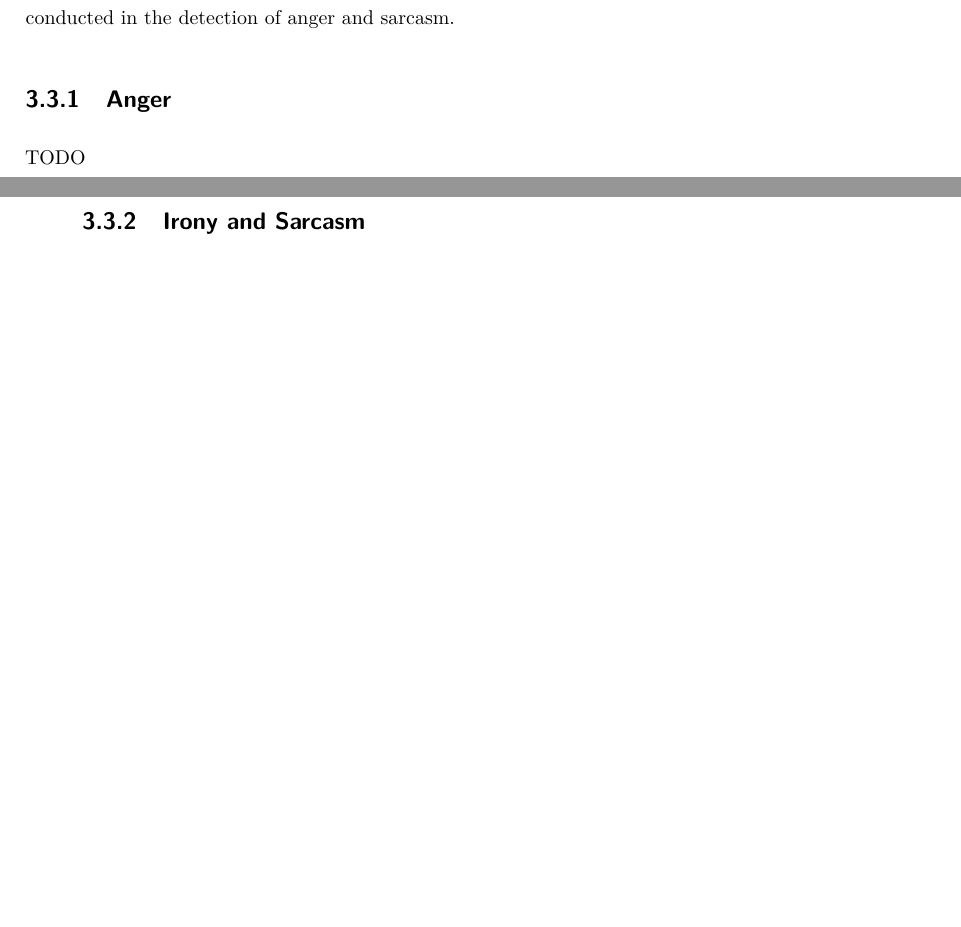
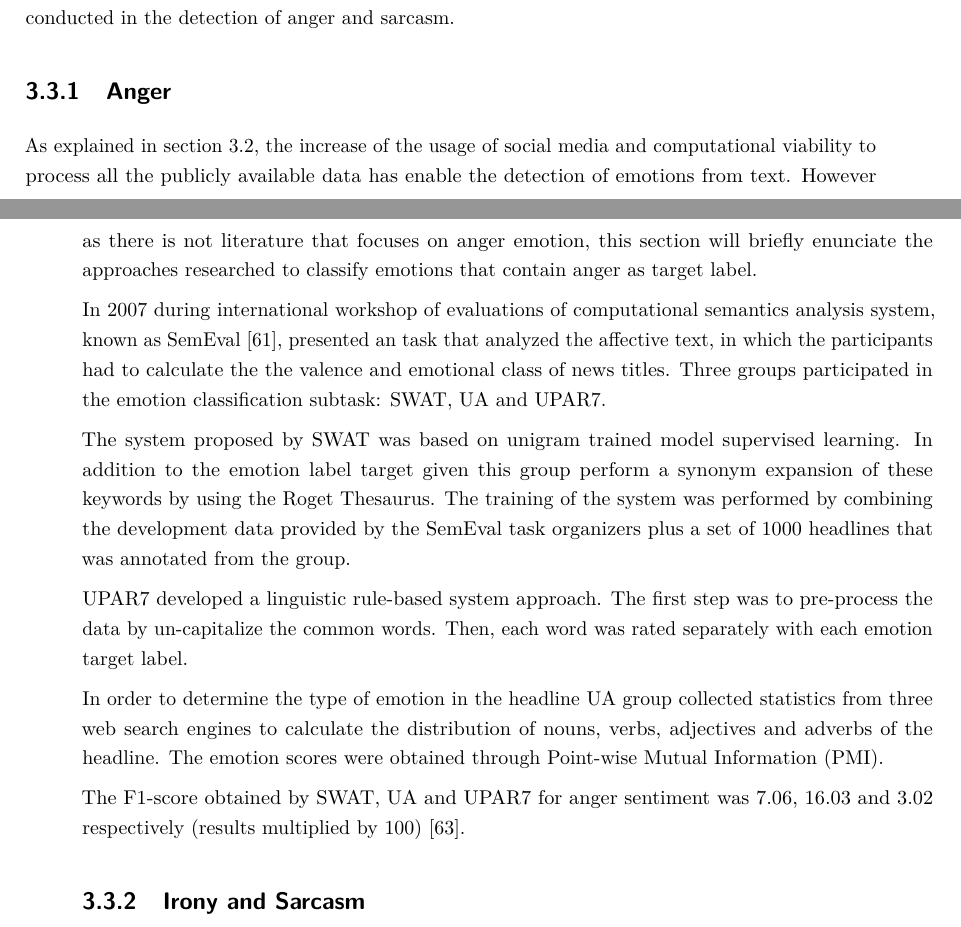
Before and after one commit to Alchemy-Meister/angry-classifier, a LaTeX thesis (thesis/repressed-anger-detection.tex, which reads thesis/contents/3-state-of-art/3-previous-work.tex, thesis/contents/annex/acronyms.tex): two parts of pages 22 and 23 of 56, joined at a grey line, cut so that both start at the same text, the shorter picture padded with empty space. Compiled offline with pdfLaTeX.

Commit message:
added a previous work of anger

```diff
--- a/thesis/contents/3-state-of-art/3-previous-work.tex
+++ b/thesis/contents/3-state-of-art/3-previous-work.tex
@@ -8,12 +8,20 @@ The study of anger and its management has been studied since ancient times. Acco
 \subsection{Anger}
 \label{subsec:anger}
 
-TODO
+As explained in section \ref{sec:emotion_detection}, the increase of the usage of social media and computational viability to process all the publicly available data has enable the detection of emotions from text. However as there is not literature that focuses on anger emotion, this section will briefly enunciate the approaches researched to classify emotions that contain anger as target label.
+
+In 2007 during international workshop of evaluations of computational semantics analysis system, known as SemEval \cite{SemEvalPortal}, presented an task that analyzed the affective text, in which the participants had to calculate the the valence and emotional class of news titles. Three groups participated in the emotion classification subtask: SWAT, UA and UPAR7.
+
+The system proposed by SWAT was based on unigram trained model supervised learning. In addition to the emotion label target given this group perform a synonym expansion of these keywords by using the Roget Thesaurus. The training of the system was performed by combining the development data provided by the SemEval task organizers plus a set of 1000 headlines that was annotated from the group.
+
+UPAR7 developed a linguistic rule-based system approach. The first step was to pre-process the data by un-capitalize the common words. Then, each word was rated separately with each emotion target label.
+
+In order to determine the type of emotion in the headline UA group collected statistics from three web search engines to calculate the distribution of nouns, verbs, adjectives and adverbs of the headline. The emotion scores were obtained through \acrfull{pmi}.
+
+The F1-score obtained by SWAT, UA and UPAR7 for anger sentiment was 7.06, 16.03 and 3.02 respectively (results multiplied by 100) \cite{strapparava2007semeval}.
 
 \subsection{Irony and Sarcasm}
 \label{subsec:irony_sarcasm}
-
-
 
 Defend the idea of using irony and sarcasm as the same, since sarcasm is a subset of irony.
 ``In linguistics, verbal irony is sometimes used as a synonym of sarcasm \cite{giora2013negation}; \cite{giora2015defaultness} and \cite{giora2015default}. According to the literature, boundaries in meaning between irony, sarcasm et similia are fuzzy \cite{bosco2013developing}. While some authors consider irony as an umbrella term covering also sarcasm \cite{gibbs1991psychological}, \cite{wilson2006pragmatics} and \cite{kreuz1993empirical}, others provide insights for a separation \cite{filatova2012irony}.''
--- a/thesis/contents/annex/acronyms.tex
+++ b/thesis/contents/annex/acronyms.tex
@@ -15,3 +15,5 @@
 \newacronym{cw}{CW}{Content Word}
 \newacronym{knn}{KNN}{K-Nearest Neighbors}
 \newacronym{apa}{APA}{American Psychological Association}
+\newacronym{acl}{ACL}{Association for Computational Linguistics}
+\newacronym{pmi}{PMI}{Point-wise Mutual Information}
```
Also changed, not shown: thesis/bibliography.bib (+9 -0 lines), thesis/contents/4-proposed-system.tex (+1 -1 lines), thesis/repressed-anger-detection.pdf.
